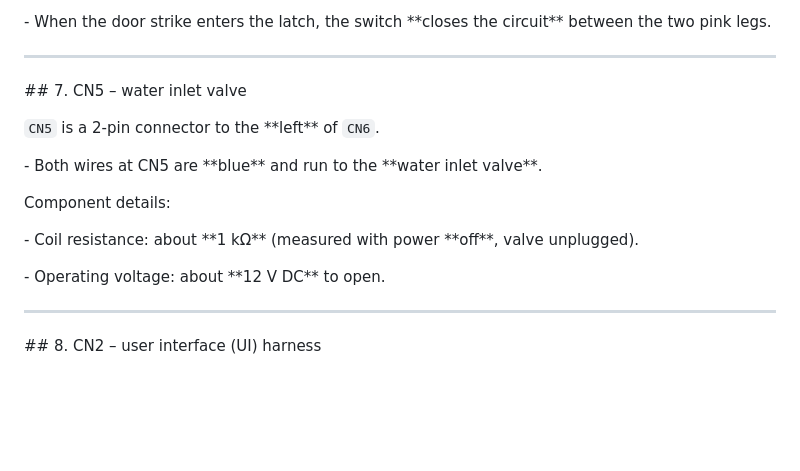
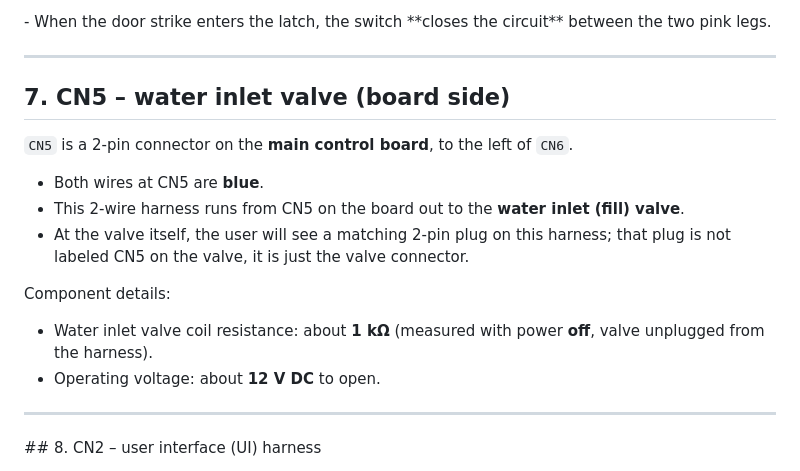
Before and after one commit to Wizardknows/WizardKnows, a Markdown page: knowledge/dishwasher/ffbd1831us_ffbd2420us_control_board_layout.md, the part around the change. Rendered like a GitHub page; blank space fills up the shorter version.

Commit message:
Update FFBD1831US/FFBD2420US control board knowledge

```diff
--- a/knowledge/dishwasher/ffbd1831us_ffbd2420us_control_board_layout.md
+++ b/knowledge/dishwasher/ffbd1831us_ffbd2420us_control_board_layout.md
@@ -472,25 +472,18 @@ Two separate 2‑pin connectors on the dispenser:
 
 
 
-\## 7. CN5 – water inlet valve
+## 7. CN5 – water inlet valve (board side)
 
+`CN5` is a 2‑pin connector on the **main control board**, to the left of `CN6`.
 
-
-`CN5` is a 2‑pin connector to the \*\*left\*\* of `CN6`.
-
-
-
-\- Both wires at CN5 are \*\*blue\*\* and run to the \*\*water inlet valve\*\*.
-
-
+- Both wires at CN5 are **blue**.
+- This 2‑wire harness runs from CN5 on the board out to the **water inlet (fill) valve**.
+- At the valve itself, the user will see a matching 2‑pin plug on this harness; that plug is not labeled CN5 on the valve, it is just the valve connector.
 
 Component details:
 
-
-
-\- Coil resistance: about \*\*1 kΩ\*\* (measured with power \*\*off\*\*, valve unplugged).
-
-\- Operating voltage: about \*\*12 V DC\*\* to open.
+- Water inlet valve coil resistance: about **1 kΩ** (measured with power **off**, valve unplugged from the harness).
+- Operating voltage: about **12 V DC** to open.
 
 
 
```
